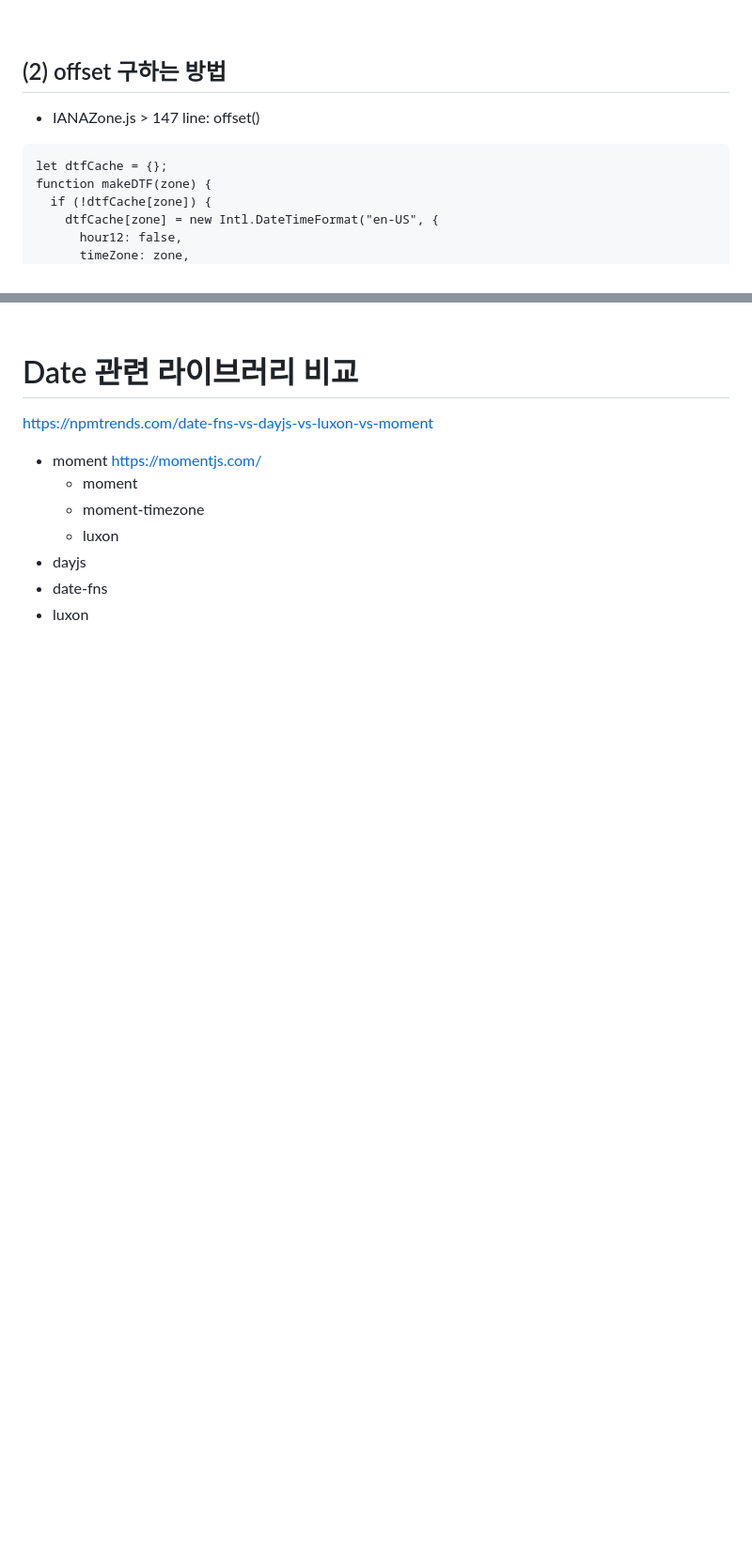
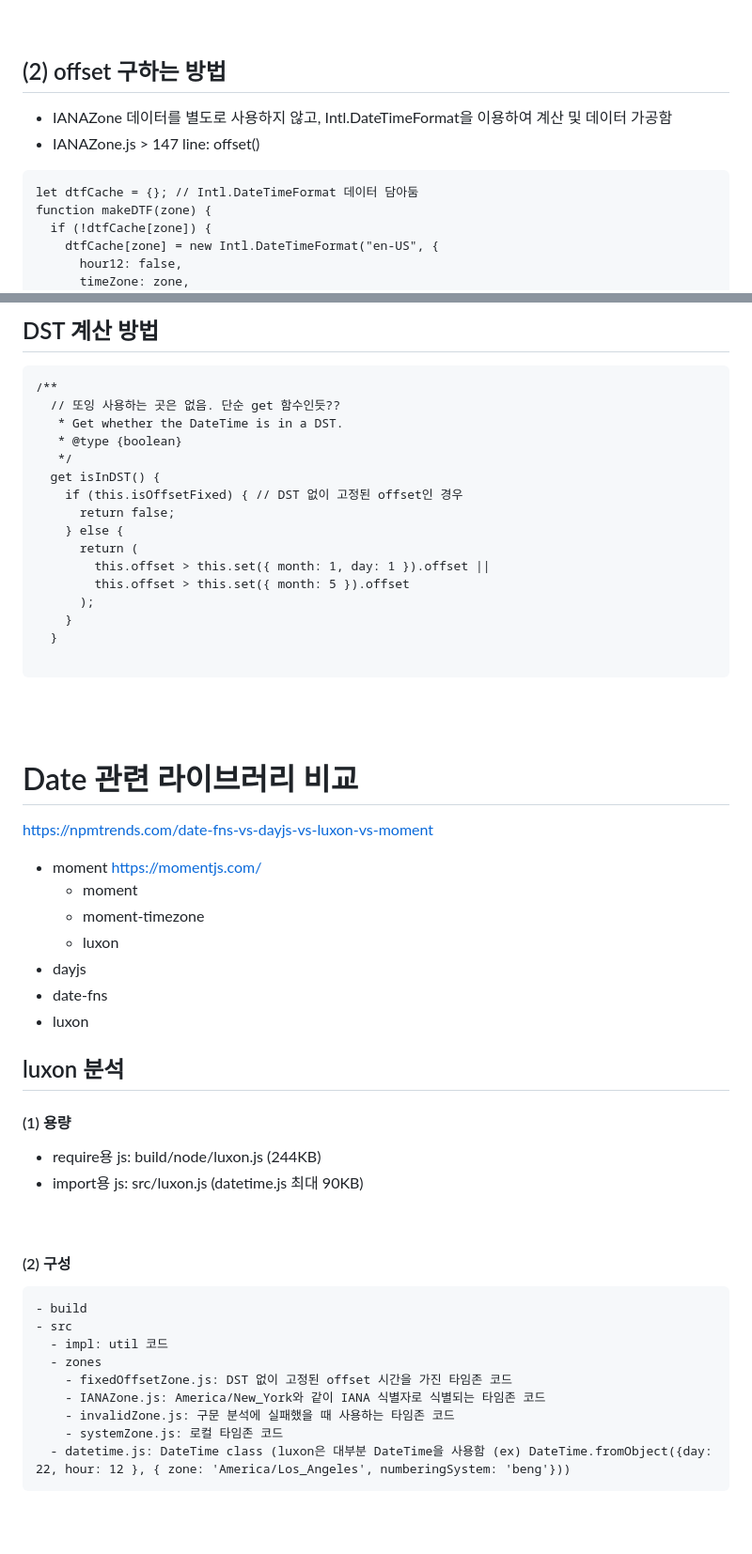
Before and after one commit to smileJMJ/timezone, a Markdown page: README.md, 2 parts joined by grey strips. Shown at 94% size. Rendered like a GitHub page; blank space fills up the shorter version.

Commit message:
readme: luxon 분석중

````diff
--- a/README.md
+++ b/README.md
@@ -415,9 +422,12 @@ timeZone: 'Asia/Seoul',
 <br/>
 
 ## (2) offset 구하는 방법
+
+- IANAZone 데이터를 별도로 사용하지 않고, Intl.DateTimeFormat을 이용하여 계산 및 데이터 가공함
 - IANAZone.js > 147 line: offset()
+
 ```
-let dtfCache = {};
+let dtfCache = {}; // Intl.DateTimeFormat 데이터 담아둠
 function makeDTF(zone) {
   if (!dtfCache[zone]) {
     dtfCache[zone] = new Intl.DateTimeFormat("en-US", {
@@ -541,13 +553,34 @@ offset(ts) {
 
+## DST 계산 방법
+
+```
+/**
+  // 또잉 사용하는 곳은 없음. 단순 get 함수인듯??
+   * Get whether the DateTime is in a DST.
+   * @type {boolean}
+   */
+  get isInDST() {
+    if (this.isOffsetFixed) { // DST 없이 고정된 offset인 경우
+      return false;
+    } else {
+      return (
+        this.offset > this.set({ month: 1, day: 1 }).offset ||
+        this.offset > this.set({ month: 5 }).offset
+      );
+    }
+  }
+
+```
 
 <br/>
 <br/>
 
 # Date 관련 라이브러리 비교
+
 https://npmtrends.com/date-fns-vs-dayjs-vs-luxon-vs-moment
 
 - moment
-https://momentjs.com/
+  https://momentjs.com/
   - moment
   - moment-timezone
   - luxon
@@ -555,5 +588,28 @@ https://momentjs.com/
 - date-fns
 - luxon
 
+## luxon 분석
+
+#### (1) 용량
+
+- require용 js: build/node/luxon.js (244KB)
+- import용 js: src/luxon.js (datetime.js 최대 90KB)
+
+<br/>
+
+#### (2) 구성
+
+```
+- build
+- src
+  - impl: util 코드
+  - zones
+    - fixedOffsetZone.js: DST 없이 고정된 offset 시간을 가진 타임존 코드
+    - IANAZone.js: America/New_York와 같이 IANA 식별자로 식별되는 타임존 코드
+    - invalidZone.js: 구문 분석에 실패했을 때 사용하는 타임존 코드
+    - systemZone.js: 로컬 타임존 코드
+  - datetime.js: DateTime class (luxon은 대부분 DateTime을 사용함 (ex) DateTime.fromObject({day: 22, hour: 12 }, { zone: 'America/Los_Angeles', numberingSystem: 'beng'}))
+```
+
 <br/>
 <br/>
````
Also changed, not shown: other parts of README.md (+39 -30 lines).
